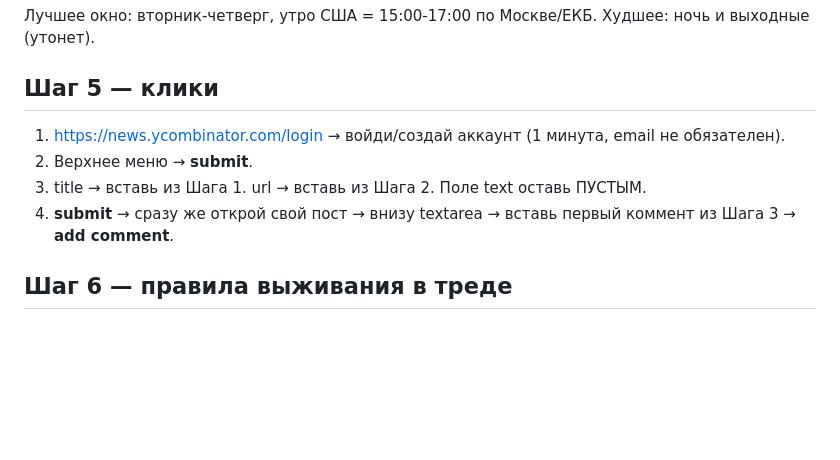
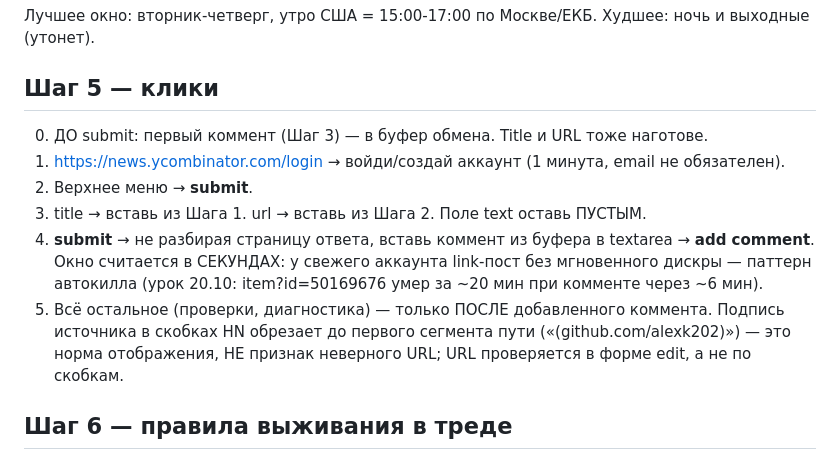
Before and after one commit to alexk202/maqs-way-evidence, a Markdown page: outreach/hn-post.md, the part around the change. Rendered like a GitHub page; blank space fills up the shorter version.

Commit message:
outreach: HN answer bank + Step-5 kill-window protocol (clipboard-first, seconds not minutes); posting policy: owner-only

```diff
--- a/outreach/hn-post.md
+++ b/outreach/hn-post.md
@@ -59,10 +59,12 @@ Ask: what would make this checklist worth adopting outside our own projects? Fee
 Лучшее окно: вторник-четверг, утро США = 15:00-17:00 по Москве/ЕКБ. Худшее: ночь и выходные (утонет).
 
 ## Шаг 5 — клики
+0. ДО submit: первый коммент (Шаг 3) — в буфер обмена. Title и URL тоже наготове.
 1. https://news.ycombinator.com/login → войди/создай аккаунт (1 минута, email не обязателен).
 2. Верхнее меню → **submit**.
 3. title → вставь из Шага 1. url → вставь из Шага 2. Поле text оставь ПУСТЫМ.
-4. **submit** → сразу же открой свой пост → внизу textarea → вставь первый коммент из Шага 3 → **add comment**.
+4. **submit** → не разбирая страницу ответа, вставь коммент из буфера в textarea → **add comment**. Окно считается в СЕКУНДАХ: у свежего аккаунта link-пост без мгновенного дискры — паттерн автокилла (урок 20.10: item?id=50169676 умер за ~20 мин при комменте через ~6 мин).
+5. Всё остальное (проверки, диагностика) — только ПОСЛЕ добавленного коммента. Подпись источника в скобках HN обрезает до первого сегмента пути («(github.com/alexk202)») — это норма отображения, НЕ признак неверного URL; URL проверяется в форме edit, а не по скобкам.
 
 ## Шаг 6 — правила выживания в треде
 - Отвечай на содержательную критику, троллинг игнорируй (не флагай).
```
Also changed, not shown: outreach/hn-answer-bank.md (added, +123 -0 lines).
